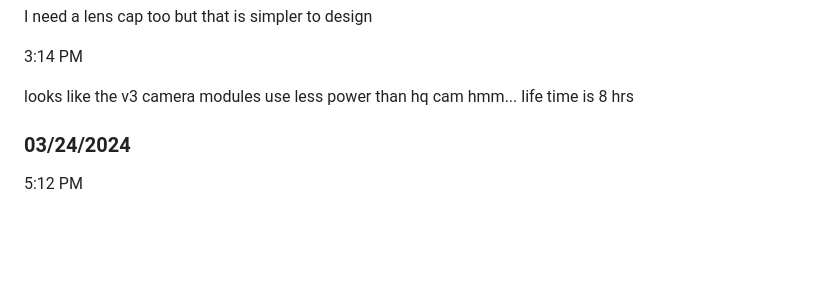
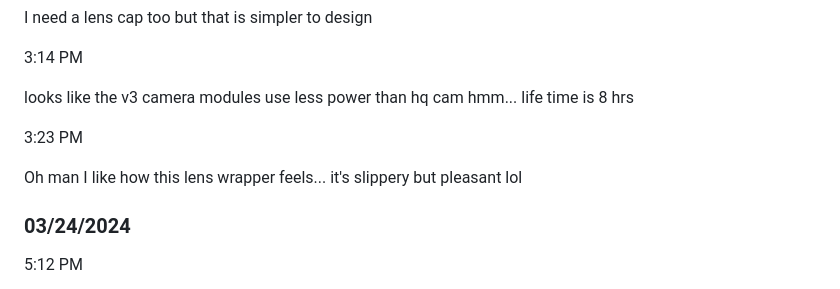
Before and after one commit to jdc-cunningham/modular-pi-cam, a Markdown page: DEVLOG.md, the part around the change. GitHub-like rendering; blank space fills up the shorter version.

```diff
--- a/DEVLOG.md
+++ b/DEVLOG.md
@@ -55,6 +55,10 @@ I need a lens cap too but that is simpler to design
 3:14 PM
 
 looks like the v3 camera modules use less power than hq cam hmm... life time is 8 hrs
+
+3:23 PM
+
+Oh man I like how this lens wrapper feels... it's slippery but pleasant lol
 
 ### 03/24/2024
 
```
